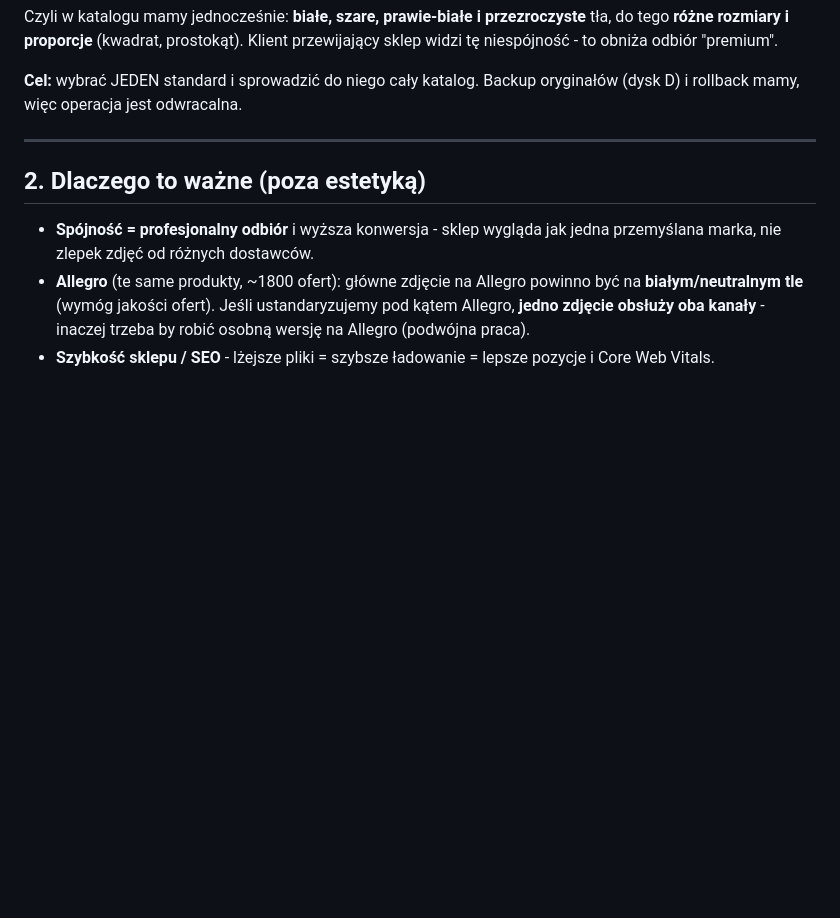
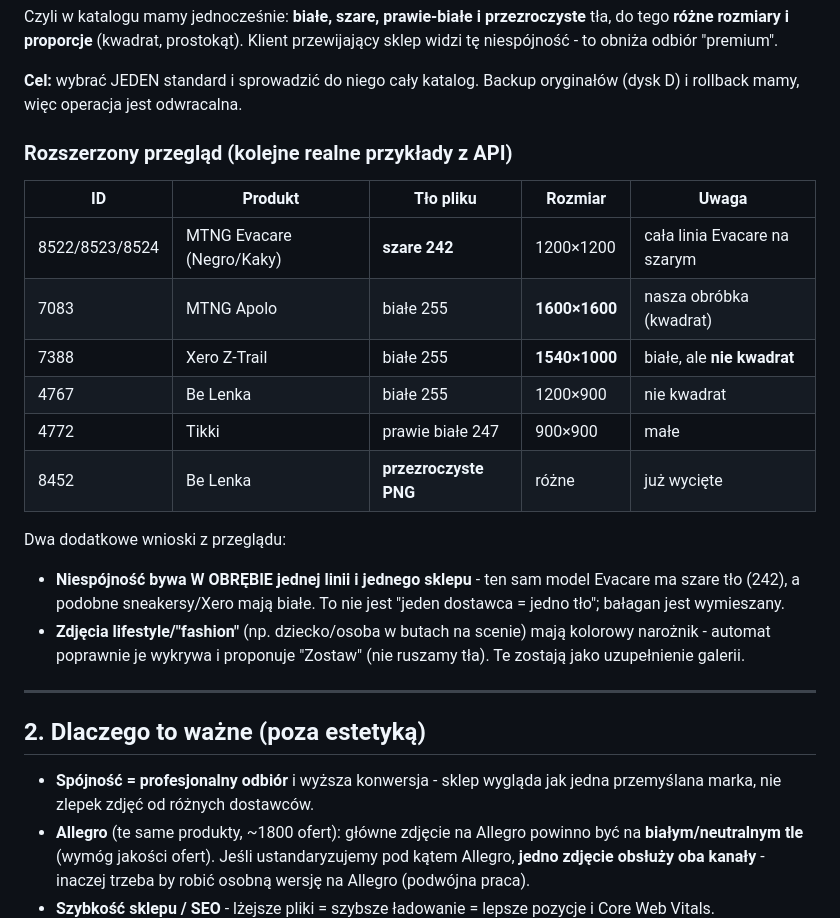
Before and after one commit to BosaStopka/idosell-remover, a Markdown page: docs/wytyczne_zdjecia_sklep.md, the part around the change. GitHub-like rendering; blank space fills up the shorter version.

Commit message:
Brief zdjec: rozszerzony przeglad przykladow (dane z API)
Tabela realnych produktow z tlami/rozmiarami (Evacare szare 242,
Xero biale 1540x1000 nie-kwadrat, Apolo biale 1600, Be Lenka PNG...) +
wnioski: niespojnosc bywa w obrebie jednej linii; zdjecia lifestyle
poprawnie wykrywane jako "Zostaw".

Co-Authored-By: Claude Fable 5 <noreply@anthropic.com>

```diff
--- a/docs/wytyczne_zdjecia_sklep.md
+++ b/docs/wytyczne_zdjecia_sklep.md
@@ -23,6 +23,25 @@ przewijający sklep widzi tę niespójność - to obniża odbiór "premium".
 
 **Cel:** wybrać JEDEN standard i sprowadzić do niego cały katalog.
 Backup oryginałów (dysk D) i rollback mamy, więc operacja jest odwracalna.
+
+### Rozszerzony przegląd (kolejne realne przykłady z API)
+
+| ID | Produkt | Tło pliku | Rozmiar | Uwaga |
+|---|---|---|---|---|
+| 8522/8523/8524 | MTNG Evacare (Negro/Kaky) | **szare 242** | 1200×1200 | cała linia Evacare na szarym |
+| 7083 | MTNG Apolo | białe 255 | **1600×1600** | nasza obróbka (kwadrat) |
+| 7388 | Xero Z-Trail | białe 255 | **1540×1000** | białe, ale **nie kwadrat** |
+| 4767 | Be Lenka | białe 255 | 1200×900 | nie kwadrat |
+| 4772 | Tikki | prawie białe 247 | 900×900 | małe |
+| 8452 | Be Lenka | **przezroczyste PNG** | różne | już wycięte |
+
+Dwa dodatkowe wnioski z przeglądu:
+- **Niespójność bywa W OBRĘBIE jednej linii i jednego sklepu** - ten sam model
+  Evacare ma szare tło (242), a podobne sneakersy/Xero mają białe. To nie jest
+  "jeden dostawca = jedno tło"; bałagan jest wymieszany.
+- **Zdjęcia lifestyle/"fashion"** (np. dziecko/osoba w butach na scenie) mają
+  kolorowy narożnik - automat poprawnie je wykrywa i proponuje "Zostaw"
+  (nie ruszamy tła). Te zostają jako uzupełnienie galerii.
 
 ---
 
```
